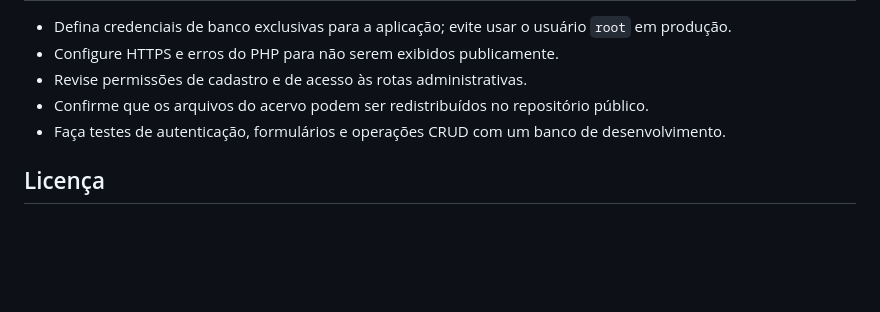
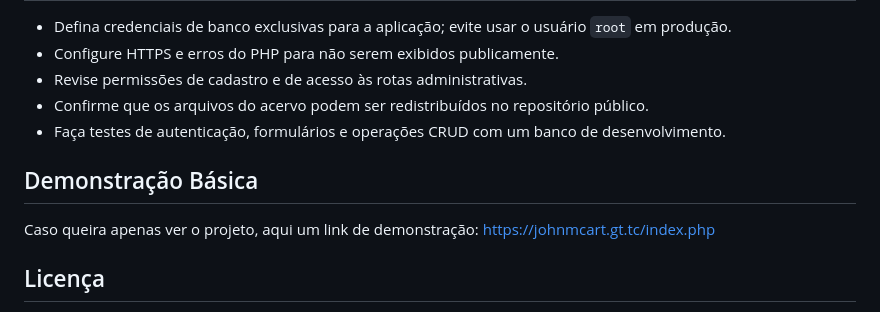
Before and after one commit to JohnMcArt/sitema-paginario, a Markdown page: README.md, the part around the change. Drawn GitHub-style; blank space fills up the shorter version.

Commit message:
Add basic demonstration section to README
Added a basic demonstration section with a link to the project.

```diff
--- a/README.md
+++ b/README.md
@@ -73,6 +73,10 @@ paginario/
 - Confirme que os arquivos do acervo podem ser redistribuídos no repositório público.
 - Faça testes de autenticação, formulários e operações CRUD com um banco de desenvolvimento.
 
+## Demonstração Básica
+
+Caso queira apenas ver o projeto, aqui um link de demonstração: https://johnmcart.gt.tc/index.php
+
 ## Licença
 
 Nenhuma licença de código foi definida neste repositório. Se pretende permitir reutilização, escolha uma licença apropriada e inclua o arquivo `LICENSE`. Verifique separadamente os direitos de distribuição dos livros e imagens incluídos.
```
